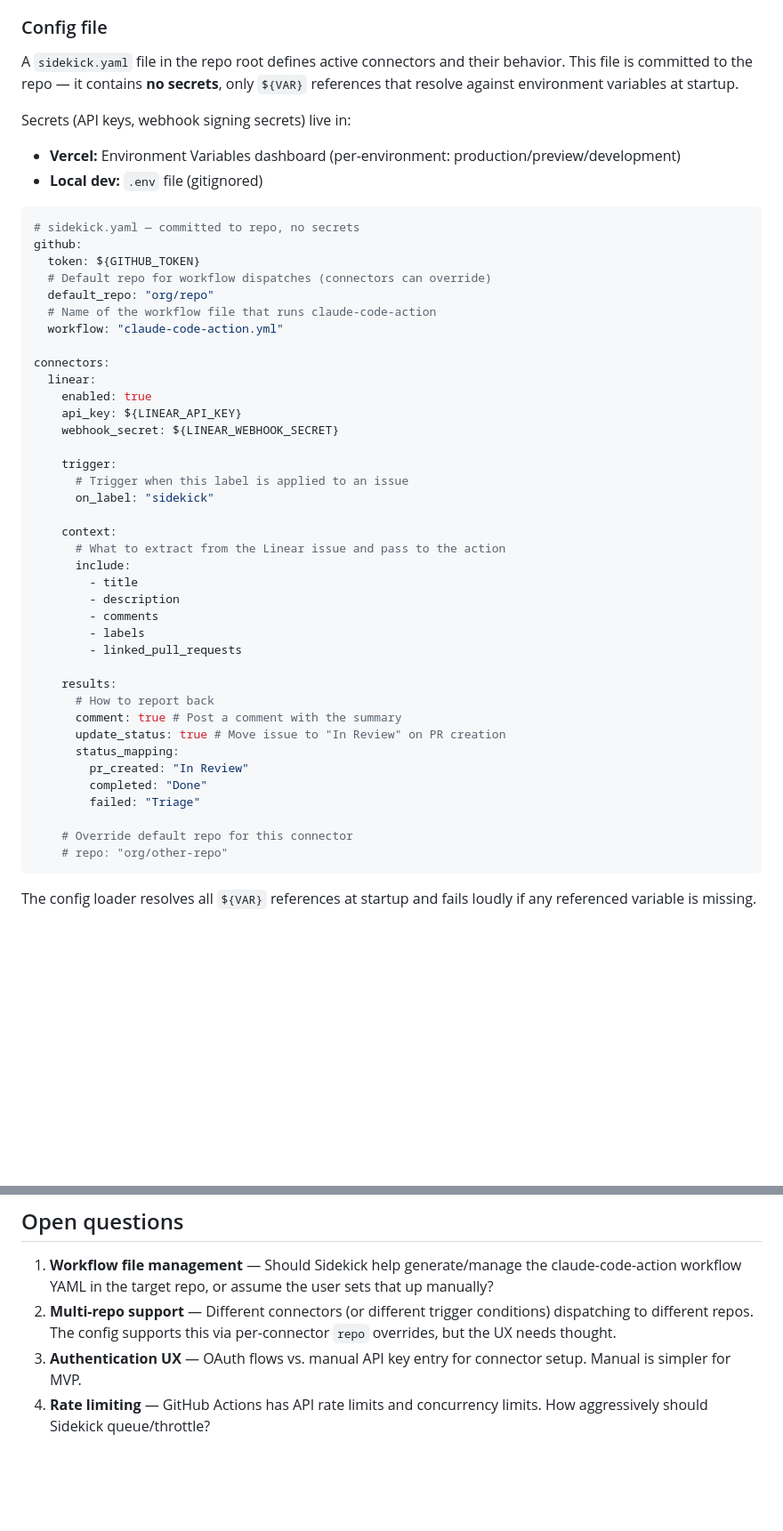
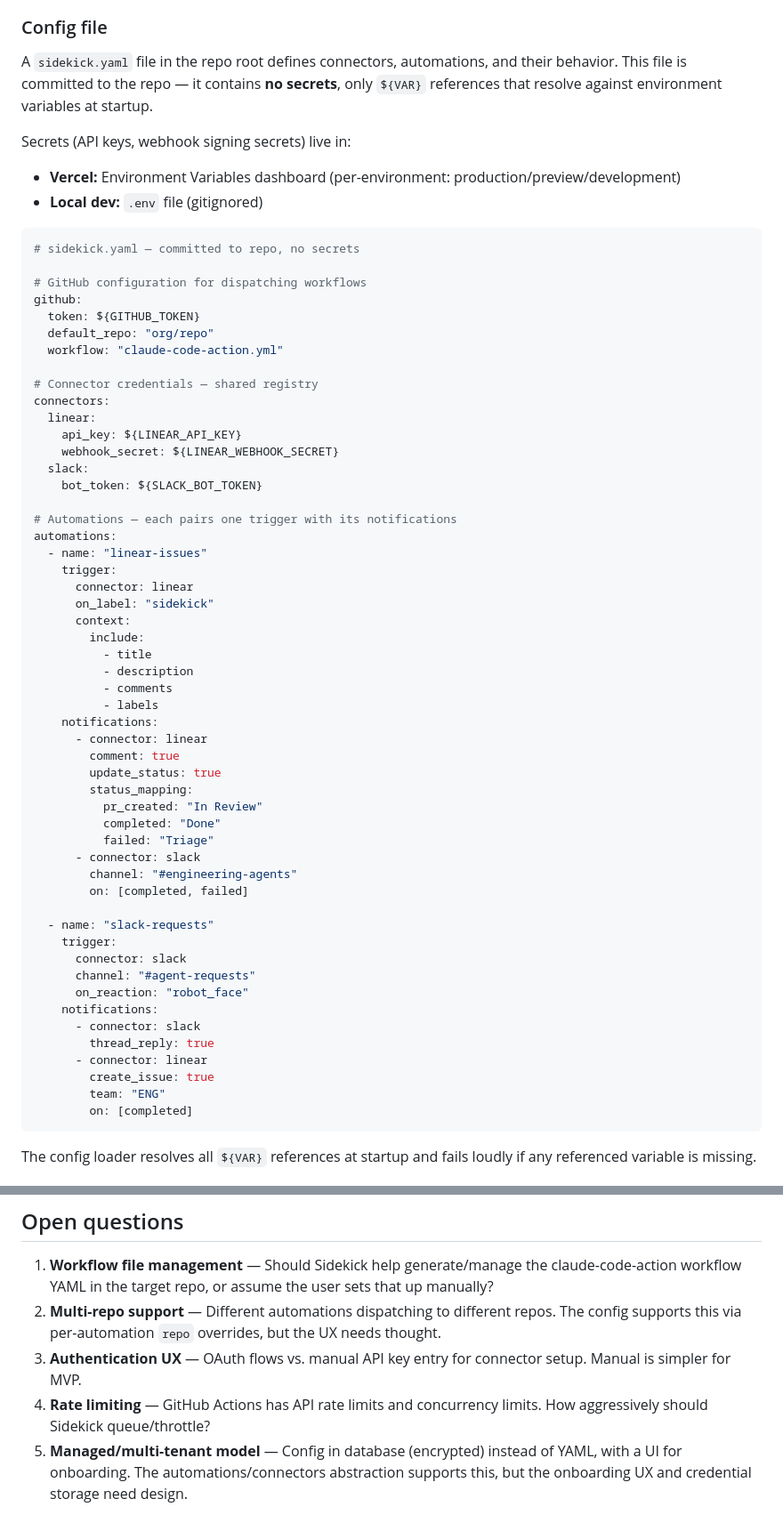
Before and after one commit to acroos/sidekick, a Markdown page: PROJECT_PIVOT_PLAN.md, 2 parts joined by grey strips. Shown at 89% size. GitHub-like rendering; blank space fills up the shorter version.

````diff
--- a/PROJECT_PIVOT_PLAN.md
+++ b/PROJECT_PIVOT_PLAN.md
@@ -98,51 +108,66 @@ Future consideration: a managed/multi-tenant model where teams connect through a
 
 ### Config file
 
-A `sidekick.yaml` file in the repo root defines active connectors and their behavior. This file is committed to the repo — it contains **no secrets**, only `${VAR}` references that resolve against environment variables at startup.
+A `sidekick.yaml` file in the repo root defines connectors, automations, and their behavior. This file is committed to the repo — it contains **no secrets**, only `${VAR}` references that resolve against environment variables at startup.
 
 Secrets (API keys, webhook signing secrets) live in:
+
 - **Vercel:** Environment Variables dashboard (per-environment: production/preview/development)
 - **Local dev:** `.env` file (gitignored)
 
 ```yaml
 # sidekick.yaml — committed to repo, no secrets
+
+# GitHub configuration for dispatching workflows
 github:
   token: ${GITHUB_TOKEN}
-  # Default repo for workflow dispatches (connectors can override)
   default_repo: "org/repo"
-  # Name of the workflow file that runs claude-code-action
   workflow: "claude-code-action.yml"
 
+# Connector credentials — shared registry
 connectors:
   linear:
-    enabled: true
     api_key: ${LINEAR_API_KEY}
     webhook_secret: ${LINEAR_WEBHOOK_SECRET}
+  slack:
+    bot_token: ${SLACK_BOT_TOKEN}
 
+# Automations — each pairs one trigger with its notifications
+automations:
+  - name: "linear-issues"
     trigger:
-      # Trigger when this label is applied to an issue
+      connector: linear
       on_label: "sidekick"
+      context:
+        include:
+          - title
+          - description
+          - comments
+          - labels
+    notifications:
+      - connector: linear
+        comment: true
+        update_status: true
+        status_mapping:
+          pr_created: "In Review"
+          completed: "Done"
+          failed: "Triage"
+      - connector: slack
+        channel: "#engineering-agents"
+        on: [completed, failed]
 
-    context:
-      # What to extract from the Linear issue and pass to the action
-      include:
-        - title
-        - description
-        - comments
-        - labels
-        - linked_pull_requests
-
-    results:
-      # How to report back
-      comment: true # Post a comment with the summary
-      update_status: true # Move issue to "In Review" on PR creation
-      status_mapping:
-        pr_created: "In Review"
-        completed: "Done"
-        failed: "Triage"
-
-    # Override default repo for this connector
-    # repo: "org/other-repo"
+  - name: "slack-requests"
+    trigger:
+      connector: slack
+      channel: "#agent-requests"
+      on_reaction: "robot_face"
+    notifications:
+      - connector: slack
+        thread_reply: true
+      - connector: linear
+        create_issue: true
+        team: "ENG"
+        on: [completed]
 ```
 
 The config loader resolves all `${VAR}` references at startup and fails loudly if any referenced variable is missing.
@@ -258,6 +300,7 @@ The `docs/decisions/` directory will be preserved and extended.
 ## Open questions
 
 1. **Workflow file management** — Should Sidekick help generate/manage the claude-code-action workflow YAML in the target repo, or assume the user sets that up manually?
-2. **Multi-repo support** — Different connectors (or different trigger conditions) dispatching to different repos. The config supports this via per-connector `repo` overrides, but the UX needs thought.
+2. **Multi-repo support** — Different automations dispatching to different repos. The config supports this via per-automation `repo` overrides, but the UX needs thought.
 3. **Authentication UX** — OAuth flows vs. manual API key entry for connector setup. Manual is simpler for MVP.
 4. **Rate limiting** — GitHub Actions has API rate limits and concurrency limits. How aggressively should Sidekick queue/throttle?
+5. **Managed/multi-tenant model** — Config in database (encrypted) instead of YAML, with a UI for onboarding. The automations/connectors abstraction supports this, but the onboarding UX and credential storage need design.
````
Also changed, not shown: other parts of PROJECT_PIVOT_PLAN.md (+54 -27 lines).
